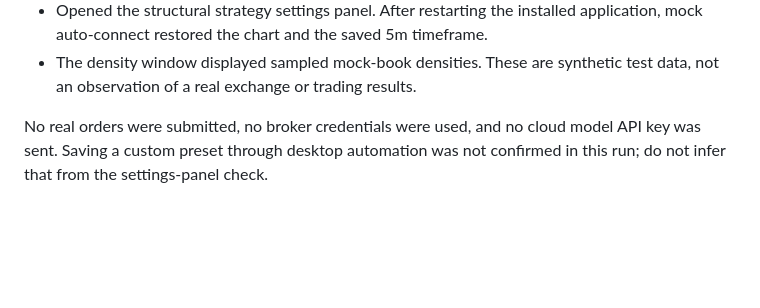
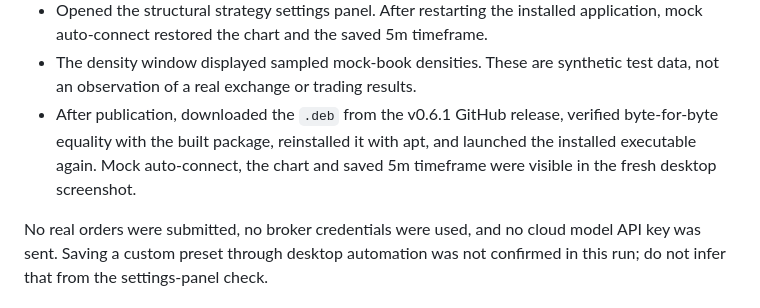
Before and after one commit to VadimChudin/aegis, a Markdown page: docs/linux-release.md, the part around the change. Rendered like a GitHub page; blank space fills up the shorter version.

Commit message:
docs: record post-publication Linux package smoke check
Co-authored-by: Vadimchudin449 <vadimchudin449@gmail.com>

```diff
--- a/docs/linux-release.md
+++ b/docs/linux-release.md
@@ -35,6 +35,10 @@ on Ubuntu 24.04; compatibility with older distributions is not verified.
   application, mock auto-connect restored the chart and the saved 5m timeframe.
 - The density window displayed sampled mock-book densities. These are synthetic
   test data, not an observation of a real exchange or trading results.
+- After publication, downloaded the `.deb` from the v0.6.1 GitHub release,
+  verified byte-for-byte equality with the built package, reinstalled it with
+  apt, and launched the installed executable again. Mock auto-connect, the
+  chart and saved 5m timeframe were visible in the fresh desktop screenshot.
 
 No real orders were submitted, no broker credentials were used, and no cloud
 model API key was sent. Saving a custom preset through desktop automation was
```
